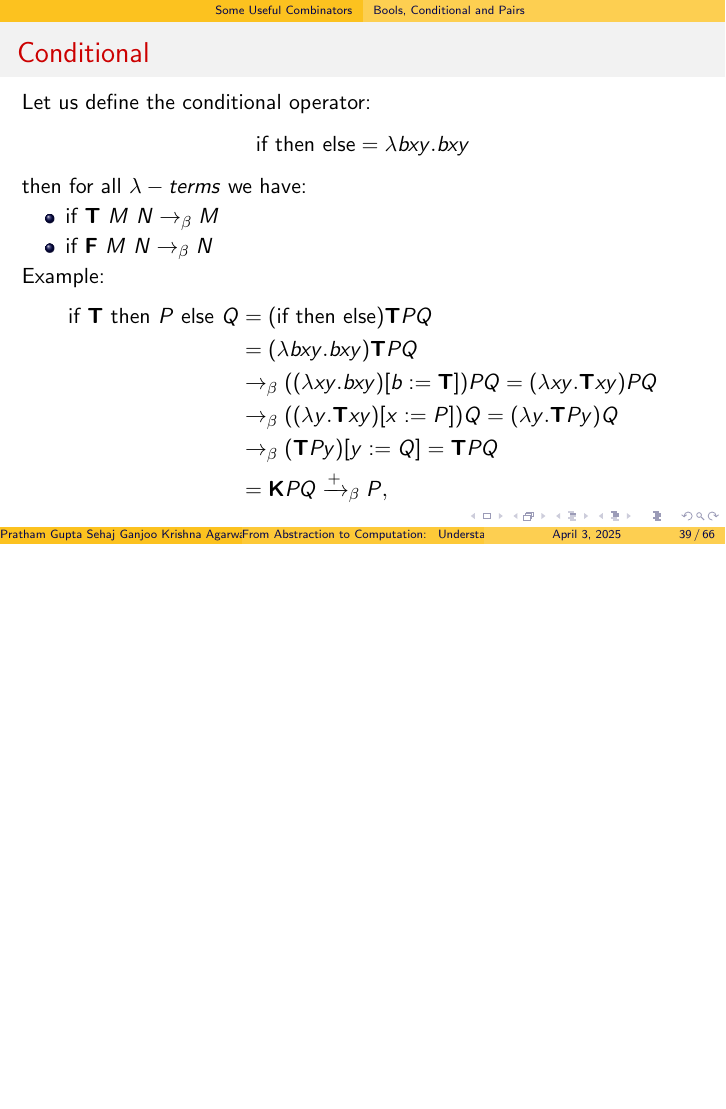
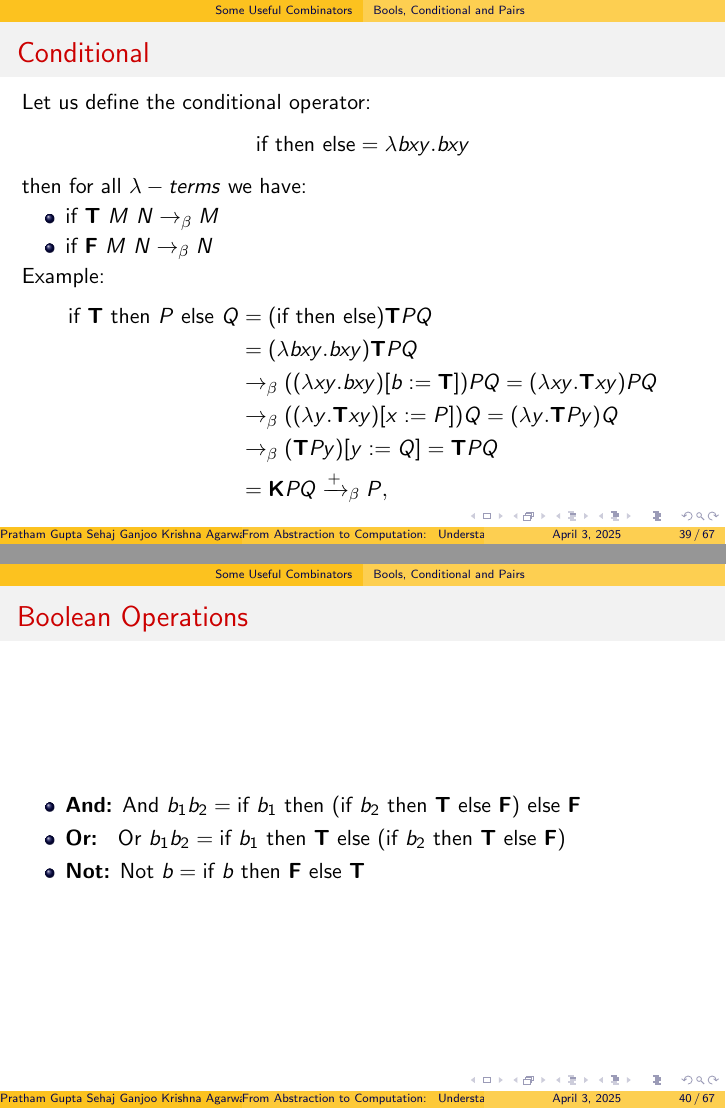
Before and after one commit to PrathamGupta423/lambda_calculus, LaTeX slides (presentation.tex): page 40 of 67 before the commit and pages 40 and 41 of 68 after it, the two joined at a grey line, the shorter picture padded with empty space. Compiled offline with pdfLaTeX.

Commit message:
Add boolean operations slide to presentation

```diff
--- a/presentation.tex
+++ b/presentation.tex
@@ -682,6 +685,16 @@ Any natural / reasonable notion of computation realizable in the physical world
       &= \mathbf{K} P Q \xrightarrow{+}_{\beta} P,
   \end{aligned}
   \]
+\end{frame}
+
+
+\begin{frame}
+  \frametitle{Boolean Operations}
+  \begin{itemize}
+    \item \textbf{And:} \(\text{And }b_1b_2 = \text{if }b_1 \text{ then (if }b_2 \text{ then \textbf{T} else \textbf{F}) else \textbf{F}}\)
+    \item \textbf{Or:  } \(\text{Or }b_1b_2 = \text{if }b_1 \text{ then \textbf{T} else (if }b_2 \text{ then \textbf{T} else \textbf{F})}\)
+    \item \textbf{Not:} \(\text{Not }b = \text{if }b \text{ then \textbf{F} else \textbf{T}}\)
+  \end{itemize}
 \end{frame}
 
 \begin{frame}{Pairs and Projections}
```
Also changed, not shown: presentation.tex (3 more changed lines).
